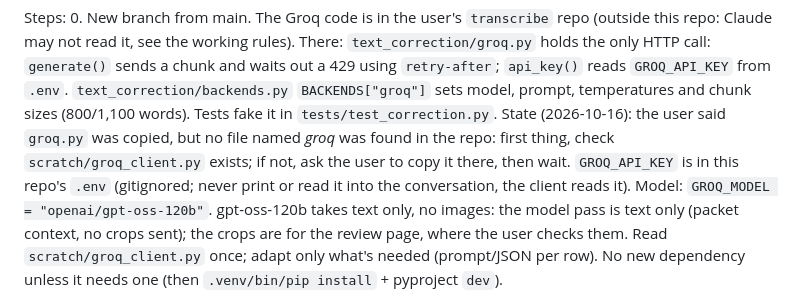
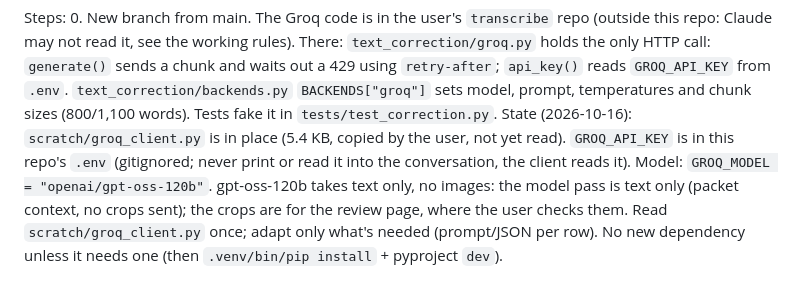
Before and after one commit to fonsthefons/pdf-worker, a Markdown page: PROGRESS.md, the part around the change. Drawn GitHub-style.

Commit message:
PROGRESS: Groq client in place
Co-Authored-By: Claude Opus 5.5 <noreply@anthropic.com>
Claude-Session: https://claude.ai/code/session_014sgMXBTKjSmbgWe2uC17FW

```diff
--- a/PROGRESS.md
+++ b/PROGRESS.md
@@ -260,9 +260,8 @@ Steps:
    waits out a 429 using `retry-after`; `api_key()` reads `GROQ_API_KEY` from `.env`.
    `text_correction/backends.py` `BACKENDS["groq"]` sets model, prompt, temperatures
    and chunk sizes (800/1,100 words). Tests fake it in `tests/test_correction.py`.
-   State (2026-10-16): the user said `groq.py` was copied, but no file named *groq*
-   was found in the repo: first thing, check `scratch/groq_client.py` exists; if not,
-   ask the user to copy it there, then wait. `GROQ_API_KEY` is in this repo's `.env` (gitignored; never print or read it into the
+   State (2026-10-16): `scratch/groq_client.py` is in place (5.4 KB, copied by the
+   user, not yet read). `GROQ_API_KEY` is in this repo's `.env` (gitignored; never print or read it into the
    conversation, the client reads it). Model: `GROQ_MODEL = "openai/gpt-oss-120b"`.
    gpt-oss-120b takes text only, no images: the model pass is text only (packet
    context, no crops sent); the crops are for the review page, where the user checks
```
